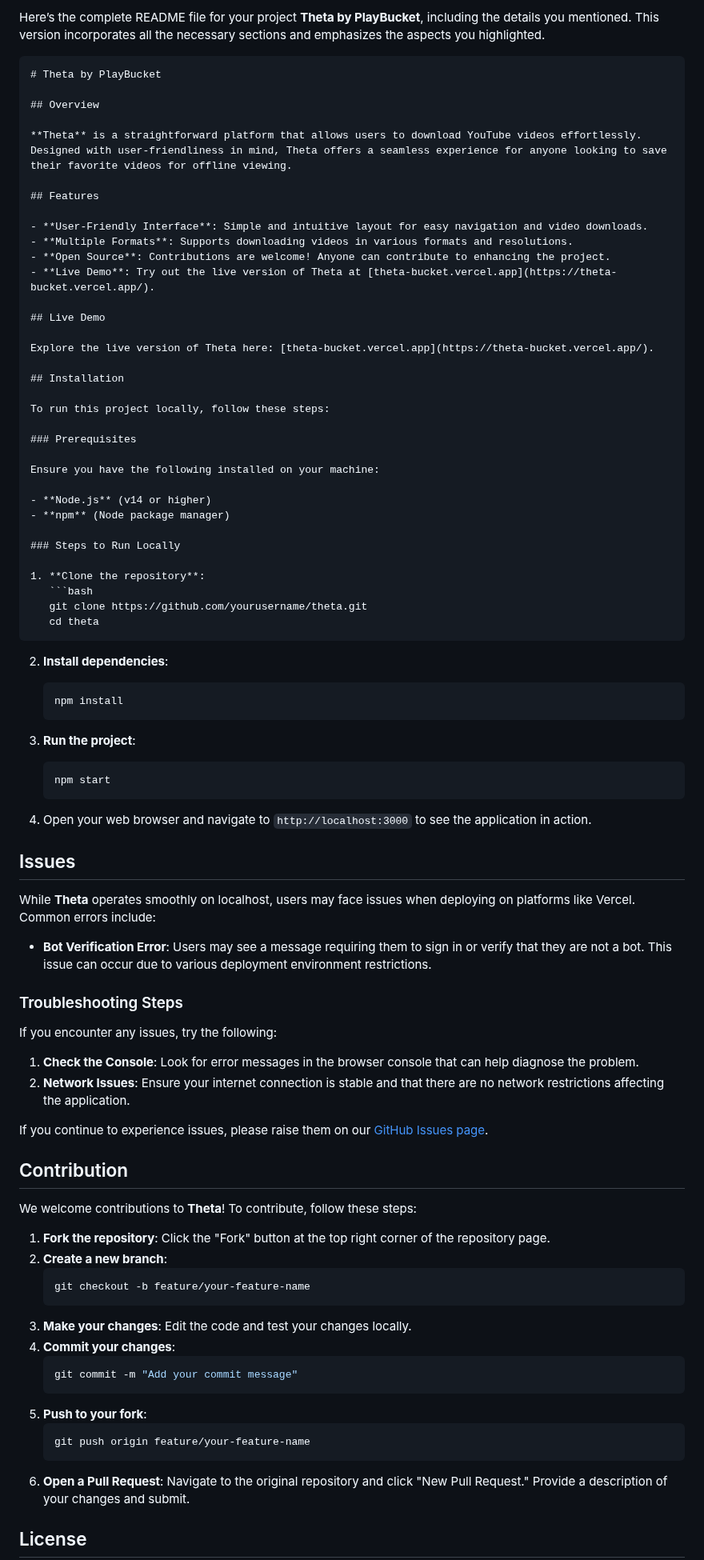
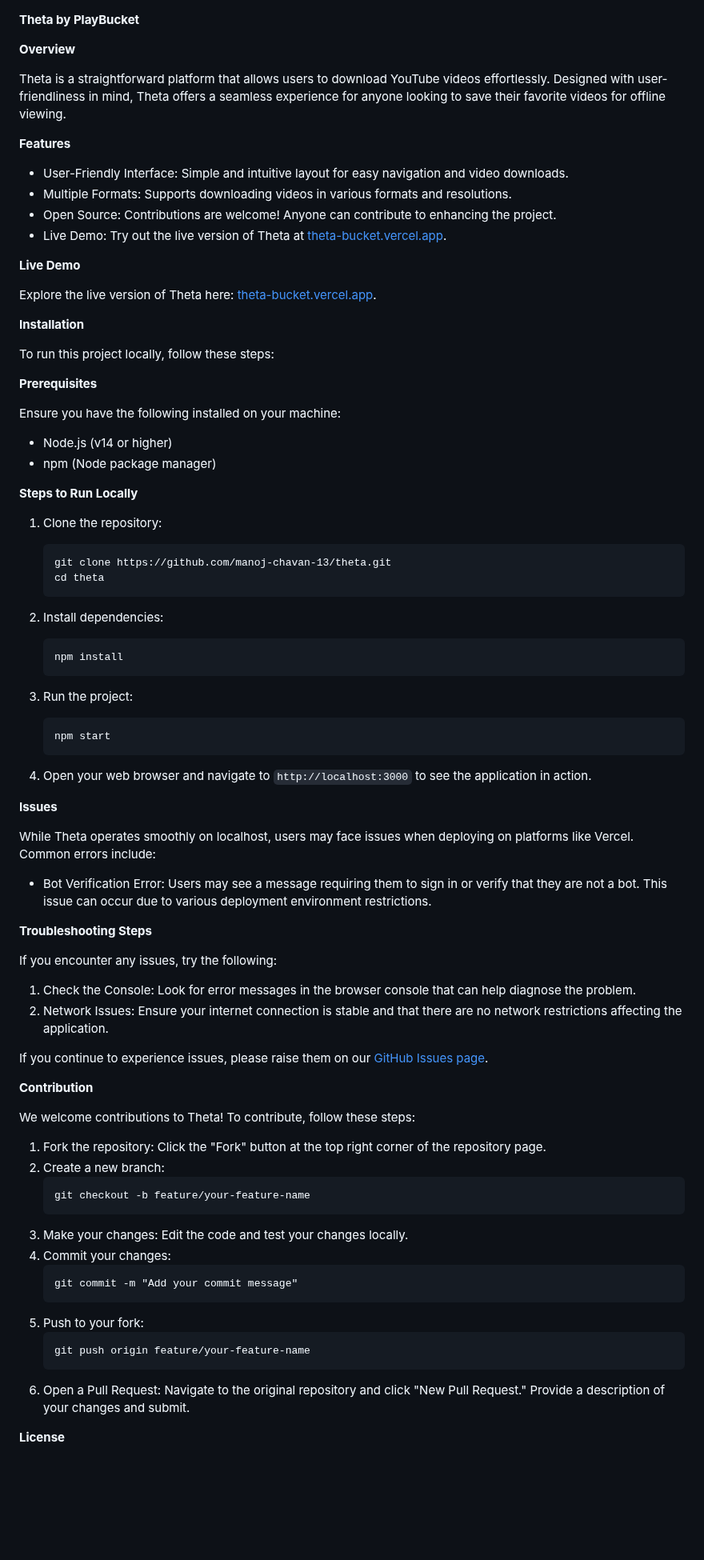
Before and after one commit to manoj-chavan-13/theta, a Markdown page: README.md, the part around one of its changes. Shown at 80% size. Rendered like a GitHub page; blank space fills up the shorter version.

````diff
--- a/README.md
+++ b/README.md
@@ -1,64 +1,62 @@
-Here’s the complete README file for your project **Theta by PlayBucket**, including the details you mentioned. This version incorporates all the necessary sections and emphasizes the aspects you highlighted.
 
-```markdown
-# Theta by PlayBucket
+**Theta by PlayBucket**
 
-## Overview
+**Overview**
 
-**Theta** is a straightforward platform that allows users to download YouTube videos effortlessly. Designed with user-friendliness in mind, Theta offers a seamless experience for anyone looking to save their favorite videos for offline viewing.
+Theta is a straightforward platform that allows users to download YouTube videos effortlessly. Designed with user-friendliness in mind, Theta offers a seamless experience for anyone looking to save their favorite videos for offline viewing.
 
-## Features
+**Features**
 
-- **User-Friendly Interface**: Simple and intuitive layout for easy navigation and video downloads.
-- **Multiple Formats**: Supports downloading videos in various formats and resolutions.
-- **Open Source**: Contributions are welcome! Anyone can contribute to enhancing the project.
-- **Live Demo**: Try out the live version of Theta at [theta-bucket.vercel.app](https://theta-bucket.vercel.app/).
+- User-Friendly Interface: Simple and intuitive layout for easy navigation and video downloads.
+- Multiple Formats: Supports downloading videos in various formats and resolutions.
+- Open Source: Contributions are welcome! Anyone can contribute to enhancing the project.
+- Live Demo: Try out the live version of Theta at [theta-bucket.vercel.app](https://theta-bucket.vercel.app/).
 
-## Live Demo
+**Live Demo**
 
 Explore the live version of Theta here: [theta-bucket.vercel.app](https://theta-bucket.vercel.app/).
 
-## Installation
+**Installation**
 
 To run this project locally, follow these steps:
 
-### Prerequisites
+**Prerequisites**
 
 Ensure you have the following installed on your machine:
 
-- **Node.js** (v14 or higher)
-- **npm** (Node package manager)
+- Node.js (v14 or higher)
+- npm (Node package manager)
 
-### Steps to Run Locally
+**Steps to Run Locally**
 
-1. **Clone the repository**:
-   ```bash
-   git clone https://github.com/yourusername/theta.git
+1. Clone the repository:
+   ```
+   git clone https://github.com/manoj-chavan-13/theta.git
    cd theta
    ```
 
-2. **Install dependencies**:
-   ```bash
+2. Install dependencies:
+   ```
    npm install
    ```
 
-3. **Run the project**:
-   ```bash
+3. Run the project:
+   ```
    npm start
    ```
 
 4. Open your web browser and navigate to `http://localhost:3000` to see the application in action.
 
-## Issues
+**Issues**
 
-While **Theta** operates smoothly on localhost, users may face issues when deploying on platforms like Vercel. Common errors include:
+While Theta operates smoothly on localhost, users may face issues when deploying on platforms like Vercel. Common errors include:
 
-- **Bot Verification Error**: Users may see a message requiring them to sign in or verify that they are not a bot. This issue can occur due to various deployment environment restrictions.
+- Bot Verification Error: Users may see a message requiring them to sign in or verify that they are not a bot. This issue can occur due to various deployment environment restrictions.
 
-### Troubleshooting Steps
+**Troubleshooting Steps**
 
 If you encounter any issues, try the following:
 
-1. **Check the Console**: Look for error messages in the browser console that can help diagnose the problem.
-2. **Network Issues**: Ensure your internet connection is stable and that there are no network restrictions affecting the application.
+1. Check the Console: Look for error messages in the browser console that can help diagnose the problem.
+2. Network Issues: Ensure your internet connection is stable and that there are no network restrictions affecting the application.
 
@@ -66,23 +64,23 @@ If you continue to experience issues, please raise them on our [GitHub Issues pa
 
-## Contribution
+**Contribution**
 
-We welcome contributions to **Theta**! To contribute, follow these steps:
+We welcome contributions to Theta! To contribute, follow these steps:
 
-1. **Fork the repository**: Click the "Fork" button at the top right corner of the repository page.
-2. **Create a new branch**:
-   ```bash
+1. Fork the repository: Click the "Fork" button at the top right corner of the repository page.
+2. Create a new branch:
+   ```
    git checkout -b feature/your-feature-name
    ```
-3. **Make your changes**: Edit the code and test your changes locally.
-4. **Commit your changes**:
-   ```bash
+3. Make your changes: Edit the code and test your changes locally.
+4. Commit your changes:
+   ```
    git commit -m "Add your commit message"
    ```
-5. **Push to your fork**:
-   ```bash
+5. Push to your fork:
+   ```
    git push origin feature/your-feature-name
    ```
-6. **Open a Pull Request**: Navigate to the original repository and click "New Pull Request." Provide a description of your changes and submit.
+6. Open a Pull Request: Navigate to the original repository and click "New Pull Request." Provide a description of your changes and submit.
 
-## License
+**License**
 
````
Also changed, not shown: other parts of README.md (+6 -14 lines).
